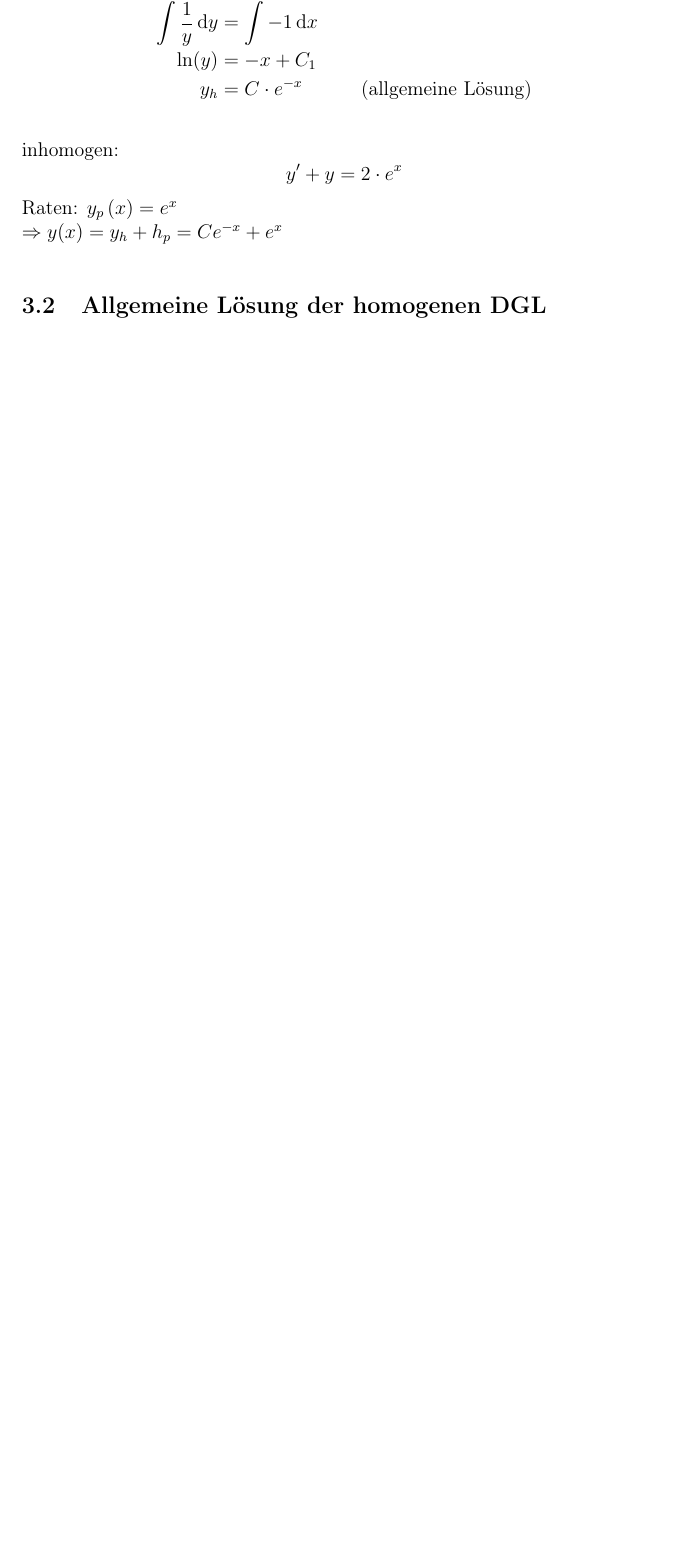
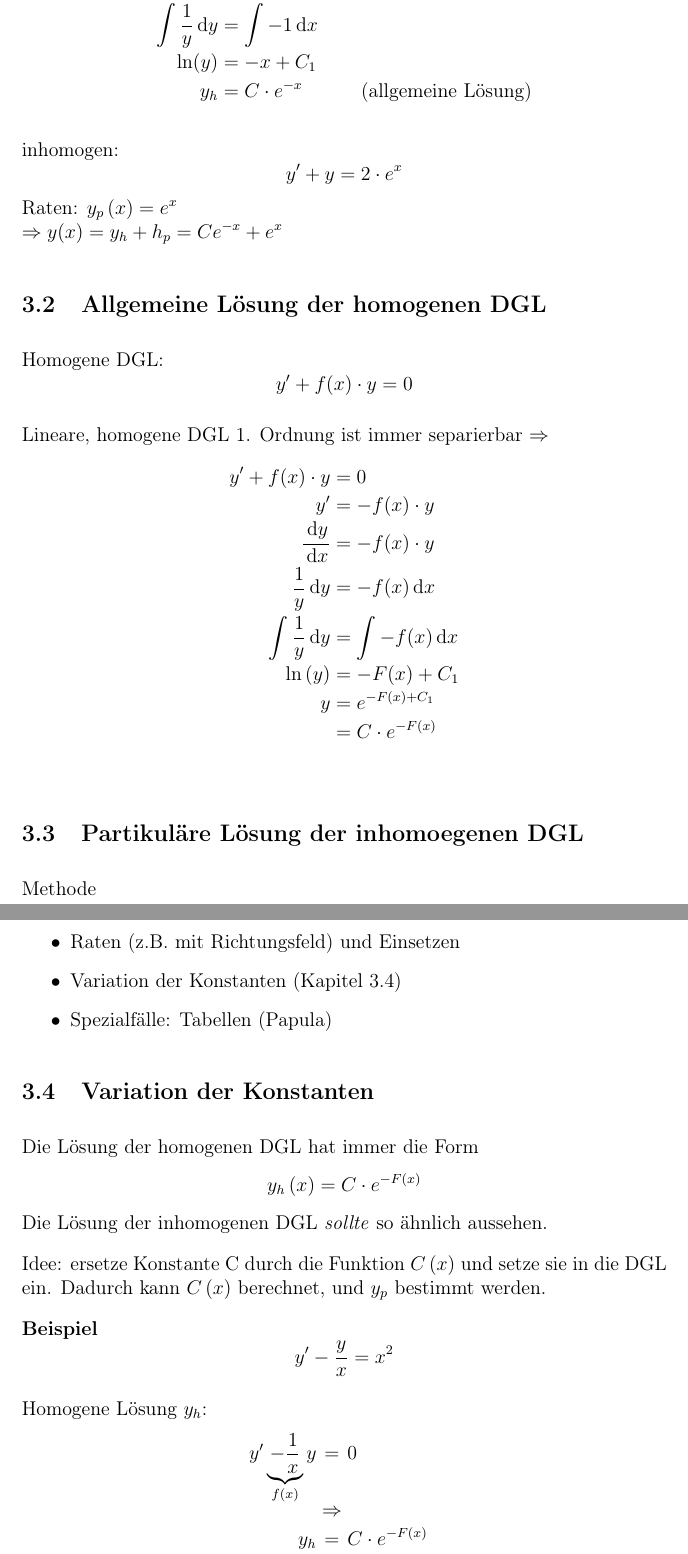
Before and after one commit to shaerdi/DWWSkript, a LaTeX document (DWW_Skript.tex, which reads Chapters/kapitel3.tex): part of page 17 of 17 before the commit and two parts of pages 17 and 18 of 20 after it, the two joined at a grey line, cut so that both start at the same text, the shorter picture padded with empty space. Compiled offline with pdfLaTeX; a LaTeX package or settings file that is missing is left out.

Commit message:
First version of chapter 3 added

```diff
--- a/Chapters/kapitel3.tex
+++ b/Chapters/kapitel3.tex
@@ -57,3 +57,48 @@ Raten: $y_p\left( x \right)=e^{x}$\\
 $\Rightarrow y(x)=y_h+h_p=Ce^{-x}+e^x$
 
 \subsection{Allgemeine Lösung der homogenen DGL}
+Homogene DGL:
+\begin{equation*}
+    y' + f(x) \cdot y = 0
+\end{equation*}
+
+Lineare, homogene DGL 1. Ordnung ist immer separierbar $\Rightarrow$
+\begin{eqnarr}
+    y' + f(x) \cdot y &=&  0\\
+    y' &=&  -f(x)\cdot y\\
+    \frac{\dd{y}}{\dd{x}} &=&  -f(x)\cdot y\\
+    \frac{1}{y}\dd{y}&=&  -f(x)\dd{x} \\
+    \int\frac{1}{y}\dd{y}&=& \int -f(x)\dd{x} \\
+    \ln\left( y \right)&=&  -F(x) + C_1 \\
+    y&=&  e^{-F(x) + C_1} \\
+    &=&  C\cdot e^{-F(x)} \\
+\end{eqnarr}
+
+\subsection{Partikuläre Lösung der inhomoegenen DGL}
+Methode
+\begin{outline}
+    \1 Raten (z.B. mit Richtungsfeld) und Einsetzen
+    \1 Variation der Konstanten (Kapitel \ref{variationdK})
+    \1 Spezialfälle: Tabellen (Papula)
+\end{outline}
+
+\subsection{Variation der Konstanten} \label{variationdK}
+Die Lösung der homogenen DGL hat immer die Form
+\begin{equation*}
+    y_h\left( x \right) = C\cdot e^{-F(x)}
+\end{equation*}
+Die Lösung der inhomogenen DGL \emph{sollte} so ähnlich aussehen.
+
+Idee: ersetze Konstante C durch die Funktion $C\left( x \right)$ und setze sie in die DGL ein. Dadurch kann $C\left( x \right)$ berechnet, und $y_p$ bestimmt werden.
+
+\bsp{Beispiel}
+\begin{equation*}
+    y'-\frac{y}{x} = x^{2}
+\end{equation*}
+
+Homogene Lösung $y_h$:
+\begin{eqnarr}
+    y' \underbrace{- \frac{1}{x}}_{f(x)}y &=& 0\\
+    &\Rightarrow& \\
+    y_h &=&  C\cdot e^{-F(x)} \\
+    &=& C\cdot e^{--\ln(x)} \\
```
Also changed, not shown: DWW_Skript.pdf, Chapters/kapitel3.tex (69 more changed lines).
